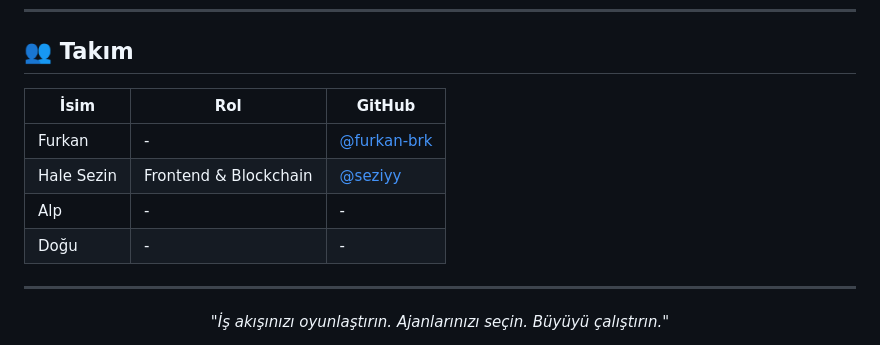
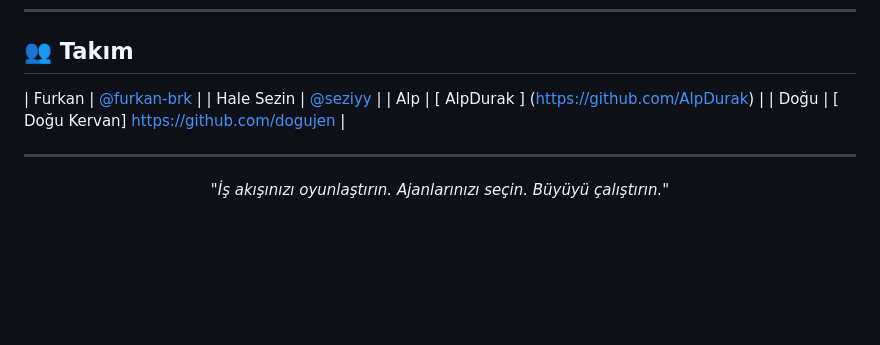
Before and after one commit to furkan-brk/Agent-Store-Web, a Markdown page: README.md, the part around the change. Rendered like a GitHub page; blank space fills up the shorter version.

Commit message:
Revise team section with updated GitHub links
Updated team member roles and GitHub links in README.

```diff
--- a/README.md
+++ b/README.md
@@ -148,12 +148,10 @@ Bu proje bir hackathon kapsamında geliştirilmiştir.
 
 ## 👥 Takım
 
-| İsim | Rol | GitHub |
-|------|-----|--------|
-| Furkan | - | [@furkan-brk](https://github.com/furkan-brk) |
-| Hale Sezin | Frontend & Blockchain | [@seziyy](https://github.com/seziyy) |
-| Alp | - | - |
-| Doğu | - | - |
+| Furkan  | [@furkan-brk](https://github.com/furkan-brk) |
+| Hale Sezin  | [@seziyy](https://github.com/seziyy) |
+| Alp | [ AlpDurak ] (https://github.com/AlpDurak) |
+| Doğu | [ Doğu Kervan] https://github.com/dogujen |
 
 ---
 
```
